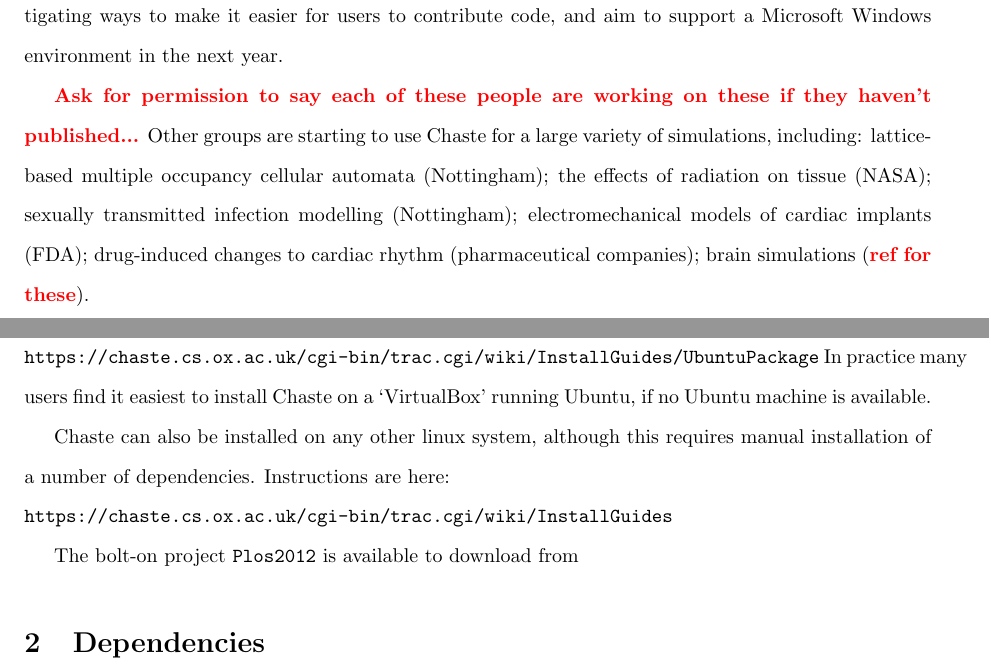
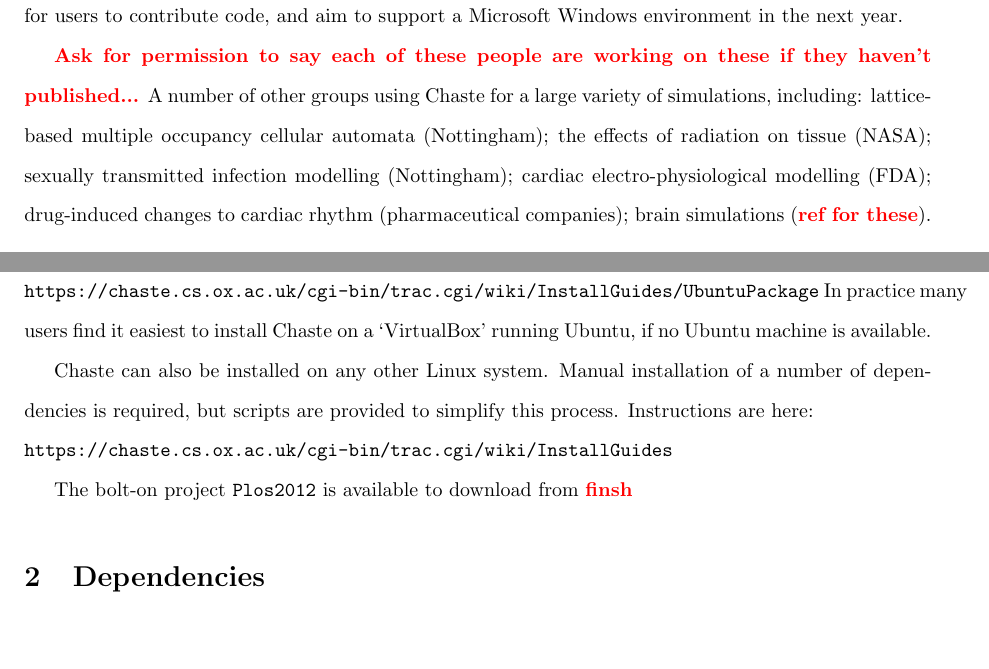
Before and after one commit to Chaste/project_Plos2012, a LaTeX document (paper/plos_chaste.tex): two parts of pages 11 and 20 of 20, joined at a grey line, cut so that both start at the same text, the shorter picture padded with empty space. Compiled offline with pdfLaTeX.

Commit message:
[plos]
git-svn-id: file:///var/svn/chaste/projects/Plos2012@15803 b5f69653-2bf5-0310-8201-b0dafb8e1405

```diff
--- a/paper/plos_chaste.tex
+++ b/paper/plos_chaste.tex
@@ -384,11 +384,11 @@ In the near future, we are planning to add support for the following types of si
 We are investigating ways to make it easier for users to contribute code, and aim to support a Microsoft Windows environment in the next year.
 
 \highlight{Ask for permission to say each of these people are working on these if they haven't published...}
-Other groups are starting to use Chaste for a large variety of simulations, including:
+A number of other groups using Chaste for a large variety of simulations, including:
 lattice-based multiple occupancy cellular automata (Nottingham);
 the effects of radiation on tissue (NASA);
 sexually transmitted infection modelling (Nottingham);
-electromechanical models of cardiac implants (FDA);
+cardiac electro-physiological modelling (FDA);
 drug-induced changes to cardiac rhythm (pharmaceutical companies);
 brain simulations (\highlight{ref for these}).
 
@@ -502,11 +502,13 @@ Instructions for this are at:\\
 \texttt{https://chaste.cs.ox.ac.uk/cgi-bin/trac.cgi/wiki/InstallGuides/UbuntuPackage}
 In practice many users find it easiest to install Chaste on a `VirtualBox' running Ubuntu, if no Ubuntu machine is available.
 
-Chaste can also be installed on any other linux system, although this requires manual installation of a number of dependencies.
+Chaste can also be installed on any other Linux system.
+Manual installation of a number of dependencies is required, but scripts
+are provided to simplify this process.
 Instructions are here:\\
 \texttt{https://chaste.cs.ox.ac.uk/cgi-bin/trac.cgi/wiki/InstallGuides}
 
-The bolt-on project \texttt{Plos2012} is available to download from
+The bolt-on project \texttt{Plos2012} is available to download from \highlight{finsh}
 
 \section{Dependencies}
 
```
Also changed, not shown: paper/plos_chaste.tex (4 more changed lines).
